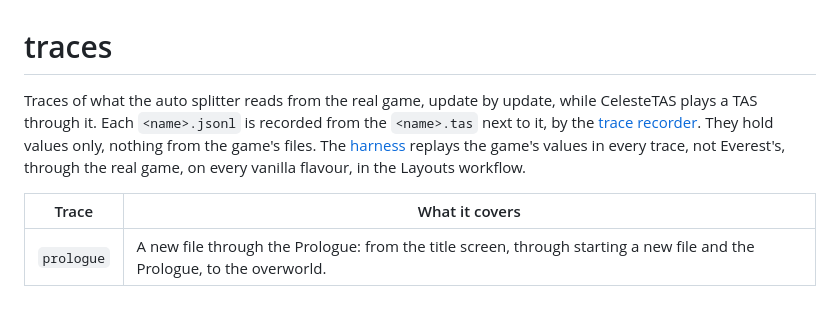
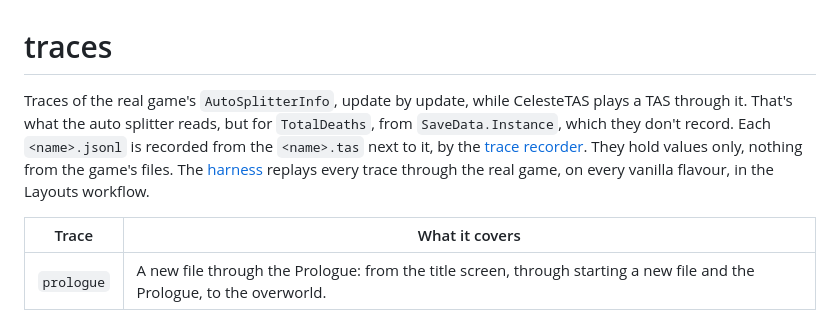
Before and after one commit to caeyo/celeste-autosplit, a Markdown page: traces/README.md, the part around the change. Rendered like a GitHub page.

Commit message:
Say that traces don't record TotalDeaths
Co-Authored-By: Claude Opus 5.5 <noreply@anthropic.com>

```diff
--- a/traces/README.md
+++ b/traces/README.md
@@ -1,11 +1,12 @@
 # traces
 
-Traces of what the auto splitter reads from the real game, update by update, while
-CelesteTAS plays a TAS through it. Each `<name>.jsonl` is recorded from the
-`<name>.tas` next to it, by the [trace recorder](../tools/trace-recorder/). They hold
-values only, nothing from the game's files. The [harness](../harness/) replays the
-game's values in every trace, not Everest's, through the real game, on every vanilla
-flavour, in the Layouts workflow.
+Traces of the real game's `AutoSplitterInfo`, update by update, while CelesteTAS
+plays a TAS through it. That's what the auto splitter reads, but for `TotalDeaths`,
+from `SaveData.Instance`, which they don't record. Each `<name>.jsonl` is recorded
+from the `<name>.tas` next to it, by the [trace recorder](../tools/trace-recorder/).
+They hold values only, nothing from the game's files. The [harness](../harness/)
+replays every trace through the real game, on every vanilla flavour, in the Layouts
+workflow.
 
 | Trace | What it covers |
 |---|---|
```
Also changed, not shown: README.md (+1 -1 lines).
